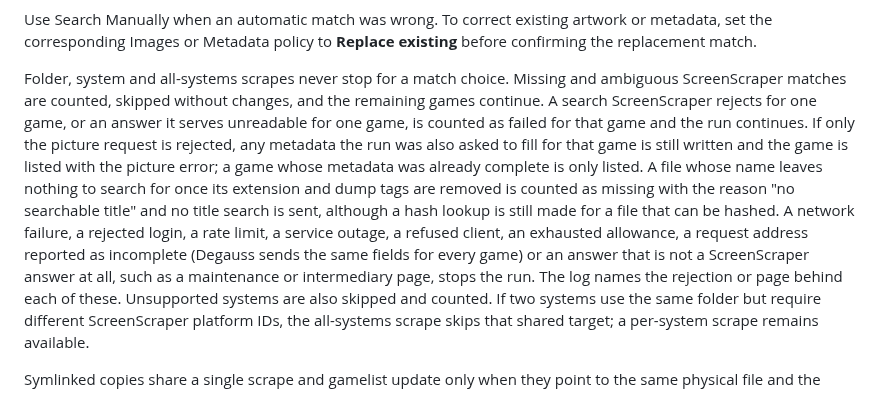
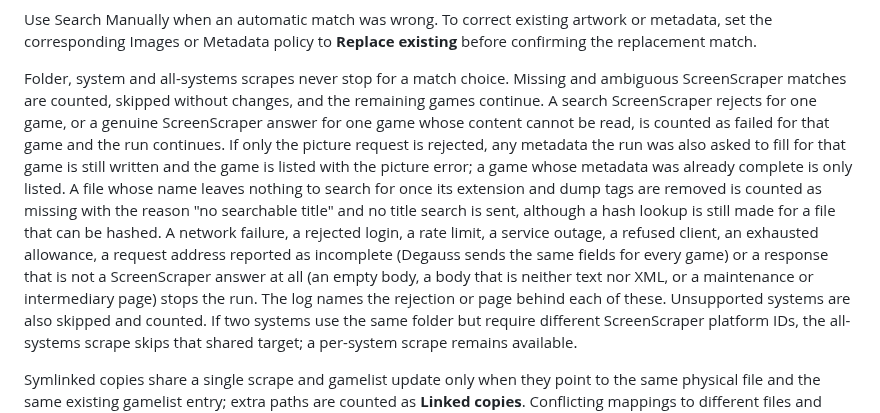
Before and after one commit to giancarloerra/Degauss, a Markdown page: README.md, the part around the change. GitHub-like rendering.

Commit message:
State which responses stop a batch and which count as one game's failure
The README sentence on unreadable answers covered every unreadable
response, while only a genuine ScreenScraper answer whose content cannot
be read counts against one game. An empty body, a body that is neither
text nor XML, and a maintenance or intermediary page stop the run, and
the paragraph now lists them.

```diff
--- a/README.md
+++ b/README.md
@@ -965,19 +965,20 @@ artwork or metadata, set the corresponding Images or Metadata policy to
 
 Folder, system and all-systems scrapes never stop for a match choice. Missing
 and ambiguous ScreenScraper matches are counted, skipped without changes, and the remaining
-games continue. A search ScreenScraper rejects for one game, or an answer it
-serves unreadable for one game, is counted as failed for that game and the
-run continues. If only the picture request is rejected, any metadata the run
-was also asked to fill for that game is still written and the game is listed
-with the picture error; a game whose metadata was already complete is only
-listed. A file whose name leaves nothing to search for once its extension
-and dump tags are removed is counted as missing with the reason "no
-searchable title" and no title search is sent, although a hash lookup is
-still made for a file that can be hashed. A network failure, a rejected
-login, a rate limit, a service outage, a refused client, an exhausted
-allowance, a request address reported as incomplete (Degauss sends the same
-fields for every game) or an answer that is not a ScreenScraper answer at
-all, such as a maintenance or intermediary page, stops the run. The log
+games continue. A search ScreenScraper rejects for one game, or a genuine
+ScreenScraper answer for one game whose content cannot be read, is counted
+as failed for that game and the run continues. If only the picture request
+is rejected, any metadata the run was also asked to fill for that game is
+still written and the game is listed with the picture error; a game whose
+metadata was already complete is only listed. A file whose name leaves
+nothing to search for once its extension and dump tags are removed is
+counted as missing with the reason "no searchable title" and no title search
+is sent, although a hash lookup is still made for a file that can be hashed.
+A network failure, a rejected login, a rate limit, a service outage, a
+refused client, an exhausted allowance, a request address reported as
+incomplete (Degauss sends the same fields for every game) or a response that
+is not a ScreenScraper answer at all (an empty body, a body that is neither
+text nor XML, or a maintenance or intermediary page) stops the run. The log
 names the rejection or page behind each of these. Unsupported systems are
 also skipped and counted. If two systems use the same folder but require
 different ScreenScraper platform IDs, the all-systems scrape skips that
```
